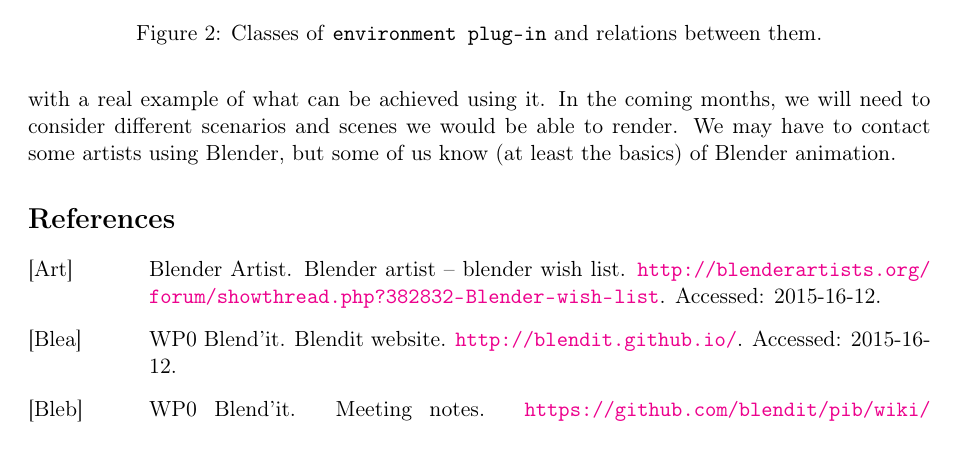
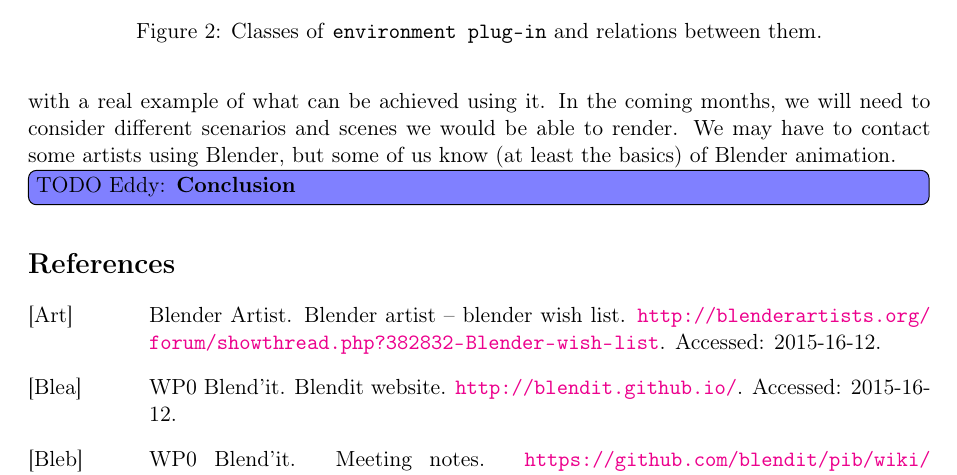
Before and after one commit to blendit/pib, a LaTeX paper (miparcours.tex): part of page 8 of 9, cut so that both start at the same text. Compiled offline with pdfLaTeX.

Commit message:
Todo conclusion

```diff
--- a/miparcours.tex
+++ b/miparcours.tex
@@ -123,6 +123,8 @@ This will be the time to add new features note developed before like:
 \input{WP6.tex}
 \input{WP7.tex}
 
+\todoec{Conclusion}
+
 \begingroup
 
 \bibliographystyle{alpha}
```
